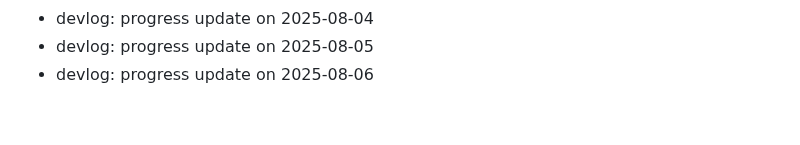
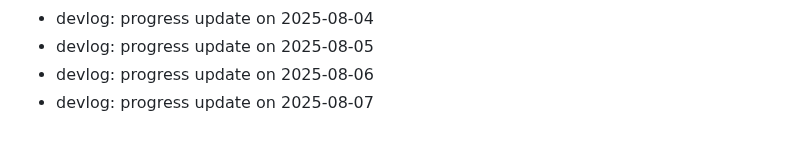
Before and after one commit to ParkerMartina/imxieyi, a Markdown page: DEVLOG.md, the part around the change. Drawn GitHub-style.

Commit message:
docs: devlog 2025-08-07

```diff
--- a/DEVLOG.md
+++ b/DEVLOG.md
@@ -396,3 +396,4 @@ Backfill2 Day 108
 - devlog: progress update on 2025-08-04
 - devlog: progress update on 2025-08-05
 - devlog: progress update on 2025-08-06
+- devlog: progress update on 2025-08-07
```
